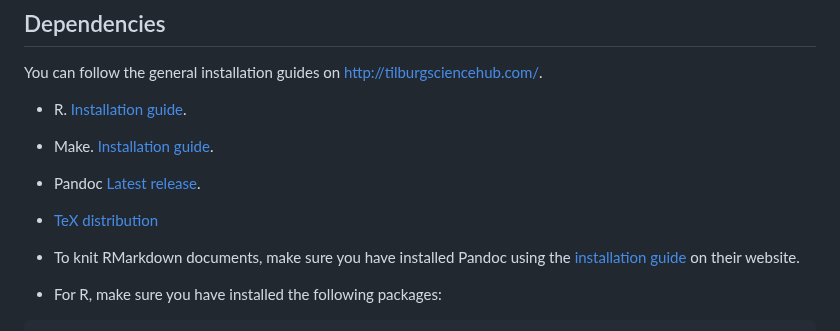
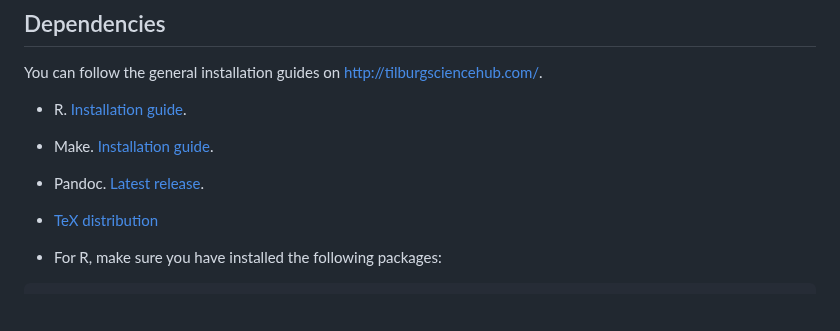
Before and after one commit to course-dprep/Airbnb_Ratings_Bedroom_Analysis, a Markdown page: README.md, the part around the change. Rendered like a GitHub page; blank space fills up the shorter version.

```diff
--- a/README.md
+++ b/README.md
@@ -76,9 +76,8 @@ You can follow the general installation guides on http://tilburgsciencehub.com/.
 
 - R. [Installation guide](https://tilburgsciencehub.com/building-blocks/configure-your-computer/statistics-and-computation/r/).
 - Make. [Installation guide](https://tilburgsciencehub.com/building-blocks/configure-your-computer/automation-and-workflows/make/).
-- Pandoc [Latest release](https://pandoc.org/installing.html).
+- Pandoc. [Latest release](https://pandoc.org/installing.html).
 - [TeX distribution](https://tilburgsciencehub.com/get/latex/?utm_campaign=referral-short)
-- To knit RMarkdown documents, make sure you have installed Pandoc using the [installation guide](https://pandoc.org/installing.html) on their website.
 
 - For R, make sure you have installed the following packages:
 
```
